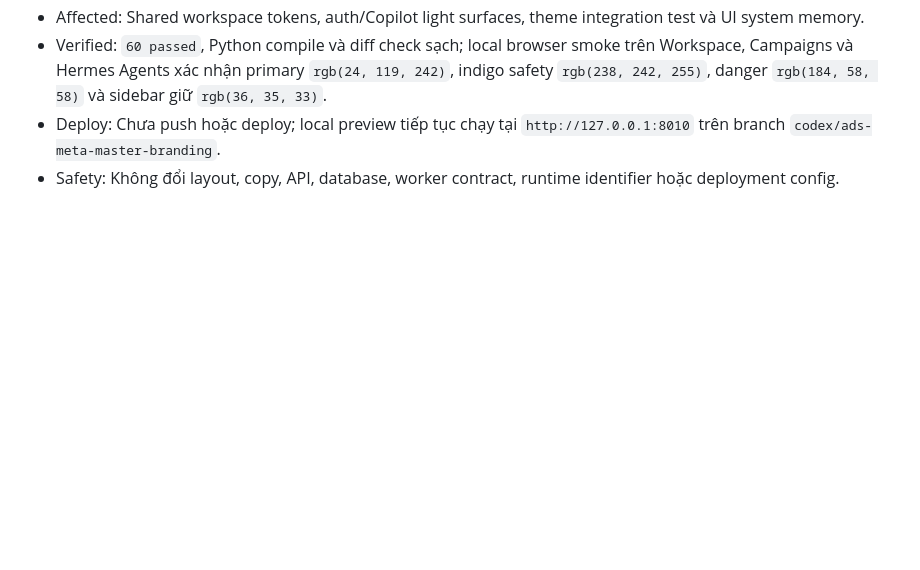
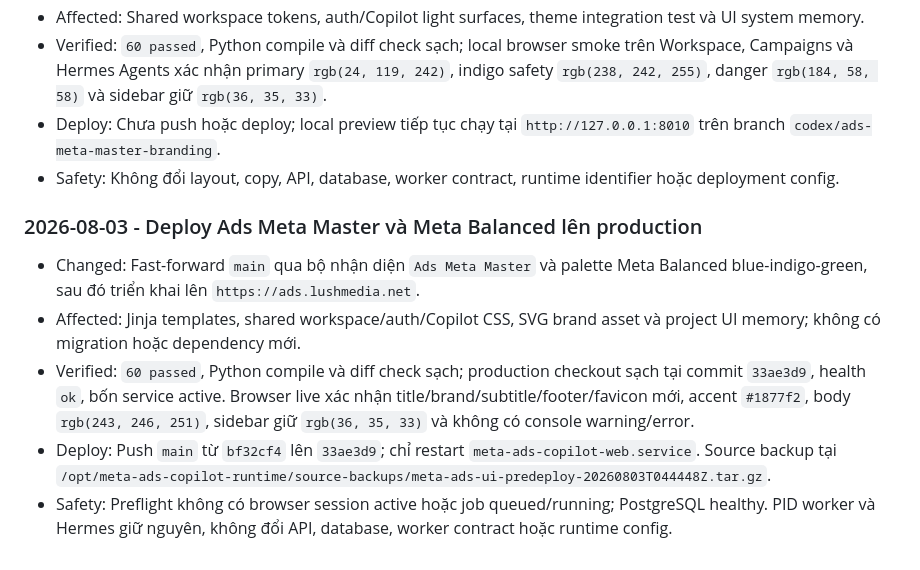
Before and after one commit to pearhoang/ads-facebook-automation, a Markdown page: docs/CHANGELOG.md, the part around the change. Drawn GitHub-style; blank space fills up the shorter version.

Commit message:
Document Ads Meta Master production deployment

```diff
--- a/docs/CHANGELOG.md
+++ b/docs/CHANGELOG.md
@@ -232,3 +232,11 @@
 - Verified: `60 passed`, Python compile và diff check sạch; local browser smoke trên Workspace, Campaigns và Hermes Agents xác nhận primary `rgb(24, 119, 242)`, indigo safety `rgb(238, 242, 255)`, danger `rgb(184, 58, 58)` và sidebar giữ `rgb(36, 35, 33)`.
 - Deploy: Chưa push hoặc deploy; local preview tiếp tục chạy tại `http://127.0.0.1:8010` trên branch `codex/ads-meta-master-branding`.
 - Safety: Không đổi layout, copy, API, database, worker contract, runtime identifier hoặc deployment config.
+
+### 2026-08-03 - Deploy Ads Meta Master và Meta Balanced lên production
+
+- Changed: Fast-forward `main` qua bộ nhận diện `Ads Meta Master` và palette Meta Balanced blue-indigo-green, sau đó triển khai lên `https://ads.lushmedia.net`.
+- Affected: Jinja templates, shared workspace/auth/Copilot CSS, SVG brand asset và project UI memory; không có migration hoặc dependency mới.
+- Verified: `60 passed`, Python compile và diff check sạch; production checkout sạch tại commit `33ae3d9`, health `ok`, bốn service active. Browser live xác nhận title/brand/subtitle/footer/favicon mới, accent `#1877f2`, body `rgb(243, 246, 251)`, sidebar giữ `rgb(36, 35, 33)` và không có console warning/error.
+- Deploy: Push `main` từ `bf32cf4` lên `33ae3d9`; chỉ restart `meta-ads-copilot-web.service`. Source backup tại `/opt/meta-ads-copilot-runtime/source-backups/meta-ads-ui-predeploy-20260803T044448Z.tar.gz`.
+- Safety: Preflight không có browser session active hoặc job queued/running; PostgreSQL healthy. PID worker và Hermes giữ nguyên, không đổi API, database, worker contract hoặc runtime config.
```
Also changed, not shown: docs/modules/infra-runtime.md (+1 -0 lines).
